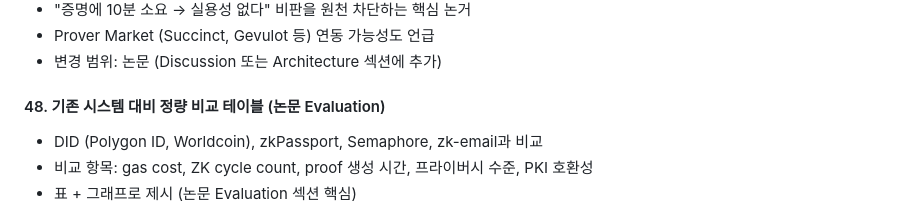
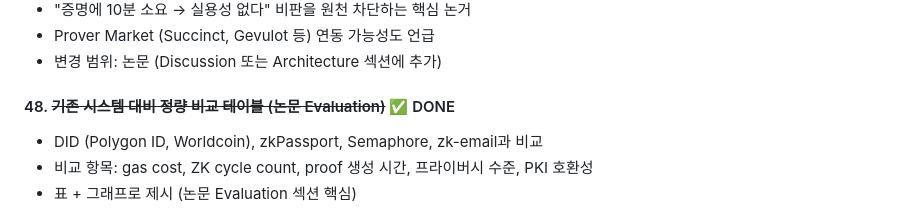
Before and after one commit to Zena-park/zk-X509, a Markdown page: SECURITY_TODO.md, the part around the change. GitHub-like rendering.

```diff
--- a/SECURITY_TODO.md
+++ b/SECURITY_TODO.md
@@ -157,7 +157,7 @@
 - Prover Market (Succinct, Gevulot 등) 연동 가능성도 언급
 - 변경 범위: 논문 (Discussion 또는 Architecture 섹션에 추가)
 
-#### 48. 기존 시스템 대비 정량 비교 테이블 (논문 Evaluation)
+#### 48. ~~기존 시스템 대비 정량 비교 테이블 (논문 Evaluation)~~ ✅ DONE
 - DID (Polygon ID, Worldcoin), zkPassport, Semaphore, zk-email과 비교
 - 비교 항목: gas cost, ZK cycle count, proof 생성 시간, 프라이버시 수준, PKI 호환성
 - 표 + 그래프로 제시 (논문 Evaluation 섹션 핵심)
```
Also changed, not shown: docs/paper.md (+26 -0 lines).
